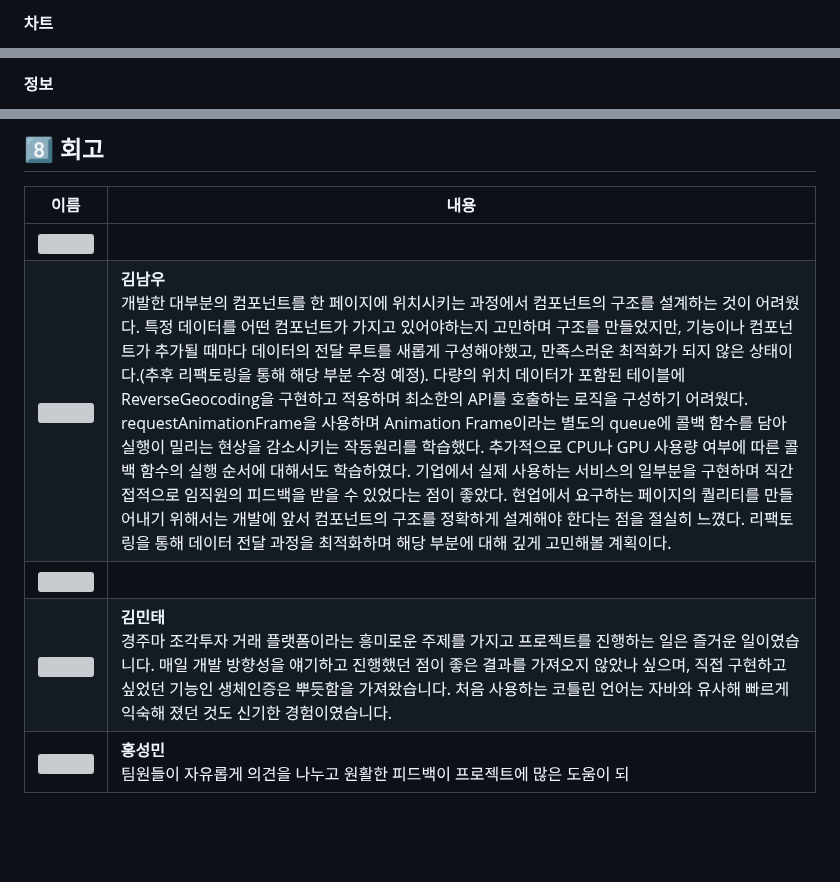
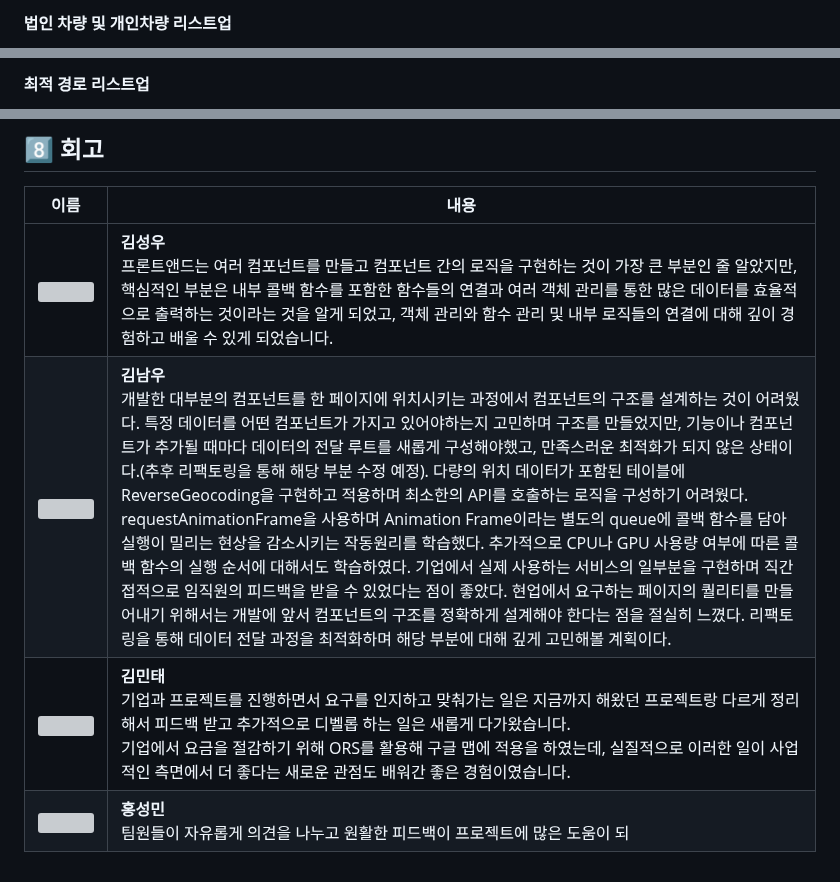
Before and after one commit to HHongmoris/COCOTAXI, a Markdown page: README.md, 3 parts joined by grey strips. Rendered like a GitHub page; blank space fills up the shorter version; grey boxes are pictures that could not be loaded.

```diff
--- a/README.md
+++ b/README.md
@@ -74,5 +74,5 @@
 
 </hr>
 
-<h4>차트</h4>
+<h4>법인 차량 및 개인차량 리스트업</h4>
 
@@ -80,5 +80,5 @@
 
 </hr>
 
-<h4>정보</h4>
+<h4>최적 경로 리스트업</h4>
 
@@ -244,8 +227,7 @@ fffff
 
 | 이름                                                         | 내용                                                         |
 | ------------------------------------------------------------ | ------------------------------------------------------------ |
-| <a href="https://github.com/niyamallo"><img src="https://avatars.githubusercontent.com/u/122415726?v=4?s=100" width="100px;" alt=""/> |                                                              |
+| <a href="https://github.com/chriskim9512"><img src="https://avatars.githubusercontent.com/u/122415726?v=4?s=100" width="100px;" alt=""/> | **김성우** <br />프론트앤드는 여러 컴포넌트를 만들고 컴포넌트 간의 로직을 구현하는 것이 가장 큰 부분인 줄 알았지만, 핵심적인 부분은 내부 콜백 함수를 포함한 함수들의 연결과 여러 객체 관리를 통한 많은 데이터를 효율적으로 출력하는 것이라는 것을 알게 되었고, 객체 관리와 함수 관리 및 내부 로직들의 연결에 대해 깊이 경험하고 배울 수 있게 되었습니다. |
 | <a href="https://github.com/niyamallo"><img src="https://avatars.githubusercontent.com/u/122415726?v=4?s=100" width="100px;" alt=""/> | **김남우** <br />개발한 대부분의 컴포넌트를 한 페이지에 위치시키는 과정에서 컴포넌트의 구조를 설계하는 것이 어려웠다. 특정 데이터를 어떤 컴포넌트가 가지고 있어야하는지 고민하며 구조를 만들었지만, 기능이나 컴포넌트가 추가될 때마다 데이터의 전달 루트를 새롭게 구성해야했고, 만족스러운 최적화가 되지 않은 상태이다.(추후 리팩토링을 통해 해당 부분 수정 예정). 다량의 위치 데이터가 포함된 테이블에 ReverseGeocoding을 구현하고 적용하며 최소한의 API를 호출하는 로직을 구성하기 어려웠다. requestAnimationFrame을 사용하며 Animation Frame이라는 별도의 queue에 콜백 함수를 담아 실행이 밀리는 현상을 감소시키는 작동원리를 학습했다. 추가적으로 CPU나 GPU 사용량 여부에 따른 콜백 함수의 실행 순서에 대해서도 학습하였다. 기업에서 실제 사용하는 서비스의 일부분을 구현하며 직간접적으로 임직원의 피드백을 받을 수 있었다는 점이 좋았다. 현업에서 요구하는 페이지의 퀄리티를 만들어내기 위해서는 개발에 앞서 컴포넌트의 구조를 정확하게 설계해야 한다는 점을 절실히 느꼈다. 리팩토링을 통해 데이터 전달 과정을 최적화하며 해당 부분에 대해 깊게 고민해볼 계획이다. |
-| <a href="https://github.com/HHongmoris"><img src="https://avatars.githubusercontent.com/u/122426101?v=4?s=100" width="100px;" alt=""/> |                                                              |
-| <a href="https://github.com/minsoon025"><img src="https://avatars.githubusercontent.com/u/112068306?v=4?s=100" width="100px;" alt=""/> | **김민태**<br /> 경주마 조각투자 거래 플랫폼이라는 흥미로운 주제를 가지고 프로젝트를 진행하는 일은 즐거운 일이였습니다. 매일 개발 방향성을 얘기하고 진행했던 점이 좋은 결과를 가져오지 않았나 싶으며, 직접 구현하고 싶었던 기능인 생체인증은 뿌듯함을 가져왔습니다. 처음 사용하는 코틀린 언어는 자바와 유사해 빠르게 익숙해 졌던 것도 신기한 경험이였습니다. |
+| <a href="https://github.com/minsoon025"><img src="https://avatars.githubusercontent.com/u/112068306?v=4?s=100" width="100px;" alt=""/> | **김민태**<br /> 기업과 프로젝트를 진행하면서 요구를 인지하고 맞춰가는 일은 지금까지 해왔던 프로젝트랑 다르게 정리해서 피드백 받고 추가적으로 디벨롭 하는 일은 새롭게 다가왔습니다. <br />기업에서 요금을 절감하기 위해 ORS를 활용해 구글 맵에 적용을 하였는데, 실질적으로 이러한 일이 사업적인 측면에서 더 좋다는 새로운 관점도 배워간 좋은 경험이였습니다. |
 | <a href="https://github.com/HHongmoris"><img src="https://avatars.githubusercontent.com/u/122426101?v=4?s=100" width="100px;" alt=""/> | **홍성민**<br />  팀원들이 자유롭게 의견을 나누고 원활한 피드백이 프로젝트에 많은 도움이 되 |
```
Also changed, not shown: other parts of README.md (+36 -53 lines).
